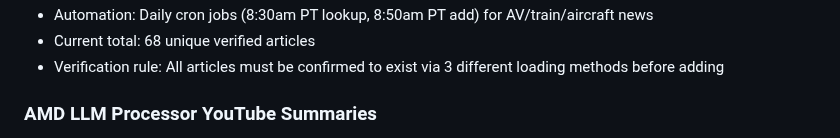
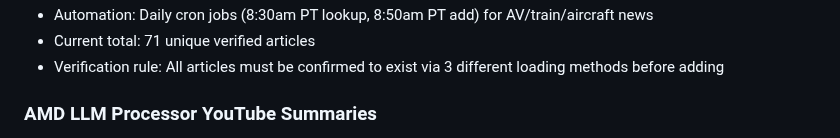
Before and after one commit to upsideprompts/upsideprompts.github.io, a Markdown page: TOOLS.md, the part around one of its changes. Drawn GitHub-style.

Commit message:
Update TOOLS.md AV Innovate article count to 71

```diff
--- a/TOOLS.md
+++ b/TOOLS.md
@@ -63,5 +63,5 @@ Things like:
 - Automation: Daily cron jobs (8:30am PT lookup, 8:50am PT add) for AV/train/aircraft news
-- Current total: 68 unique verified articles
+- Current total: 71 unique verified articles
 - Verification rule: All articles must be confirmed to exist via 3 different loading methods before adding
 
 ### AMD LLM Processor YouTube Summaries
```
Also changed, not shown: other parts of TOOLS.md (+1 -1 lines).
